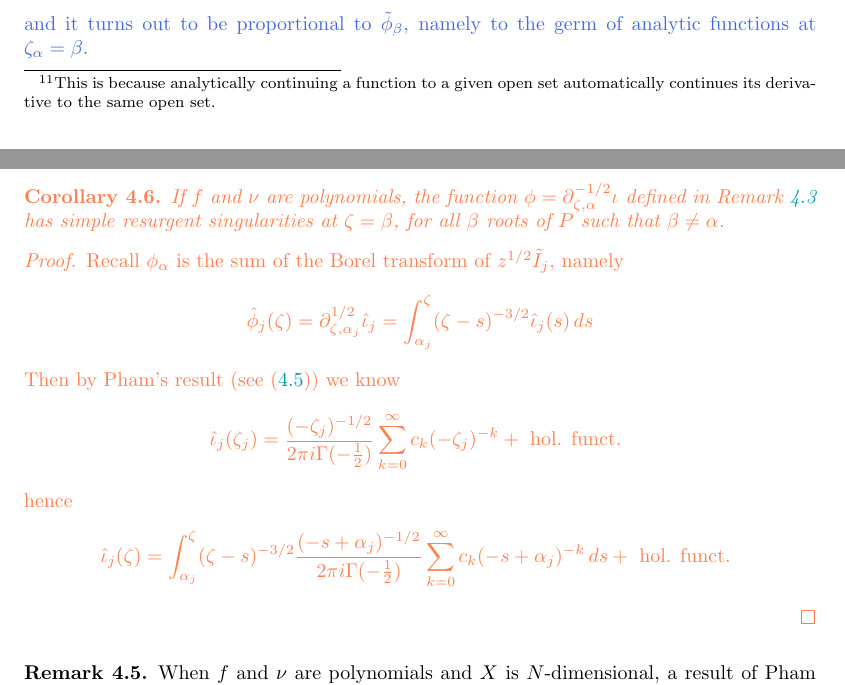
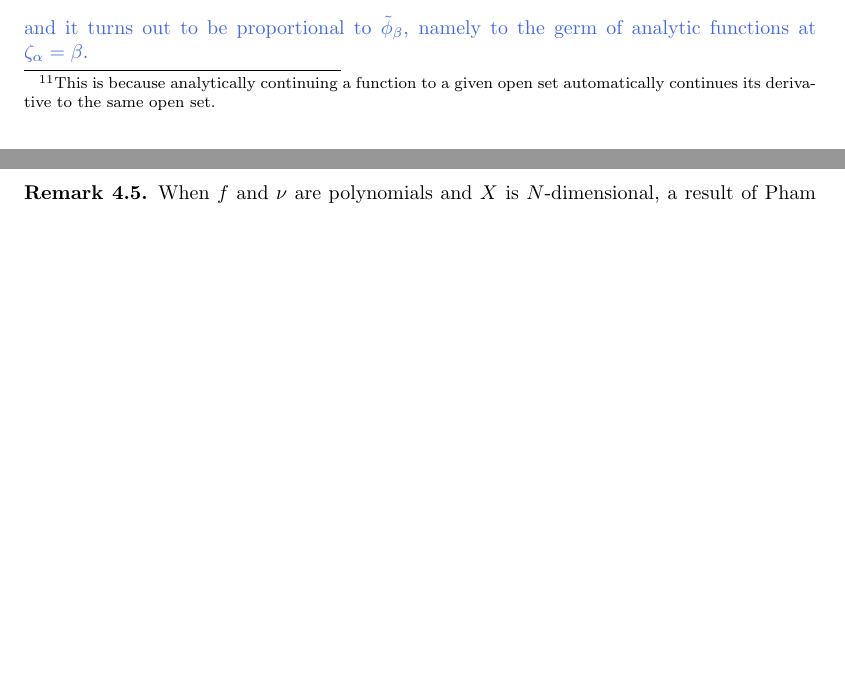
Before and after one commit to Vectornaut/airy-resurgence, a LaTeX paper (borel-regularity.tex): two parts of pages 47 and 48 of 88, joined at a grey line, cut so that both start at the same text, the shorter picture padded with empty space. Compiled offline with pdfLaTeX.

Commit message:
Remove old, incorrect corollary

```diff
--- a/borel-regularity.tex
+++ b/borel-regularity.tex
@@ -1730,19 +1730,6 @@ and it turns out to be proportional to $\series{\phi}_\beta$, namely to the germ
 
 \end{old}
 \end{remark}
-\begin{todo}
-\begin{corollary}\label{simple-res-thimble}
-If $f$ and $\nu$ are polynomials, the function ${\phi}=\fracderiv{-1/2}{\zeta}{\alpha}\iota$ defined in Remark~\ref{rmk:1/2-deriv} has simple resurgent singularities at $\zeta=\beta$, for all $\beta$ roots of $P$ such that $\beta\neq\alpha$.
-\end{corollary}
-\begin{proof}
-Recall ${\phi}_\alpha$ is the sum of the Borel transform of $z^{1/2}\series{I}_j$, namely
-\[\hat{\phi}_j(\zeta)=\fracderiv{1/2}{\zeta}{\alpha_j}\hat{\iota}_j=\int_{\alpha_j}^\zeta(\zeta-s)^{-3/2}\hat{\iota}_j(s)\, ds\]
-Then by Pham's result (see~\eqref{rmk:Pham formula}) we know
-\[\hat{\iota}_j(\zeta_j)=\frac{(-\zeta_j)^{-1/2}}{2\pi i\Gamma(-\tfrac{1}{2})}\sum_{k=0}^\infty c_k (-\zeta_j)^{-k} + \text{ hol. funct. }\]
-hence
-\[\hat{\iota}_j(\zeta)=\int_{\alpha_j}^\zeta(\zeta-s)^{-3/2}\frac{(-s+\alpha_j)^{-1/2}}{2\pi i\Gamma(-\tfrac{1}{2})}\sum_{k=0}^\infty c_k (-s+\alpha_j)^{-k} \, ds + \text{ hol. funct. }\]
-\end{proof}
-\end{todo}
 \begin{remark}\label{rmk:Pham formula}
 When $f$ and $\nu$ are polynomials and $X$ is $N$-dimensional, a result of Pham \cite[Equation 2.4, II partie]{pham} gives us an explicit expression for the singularity of the function $\iota_a$ from Lemma~\ref{lem:thimble_proj_formula-proof}. For some coefficients $c_k$ which depend on $f$, $\nu$, and the thimble $\mathcal{C}_a^\theta$, we have
 \begin{equation}\label{eqn:Pham}
```
